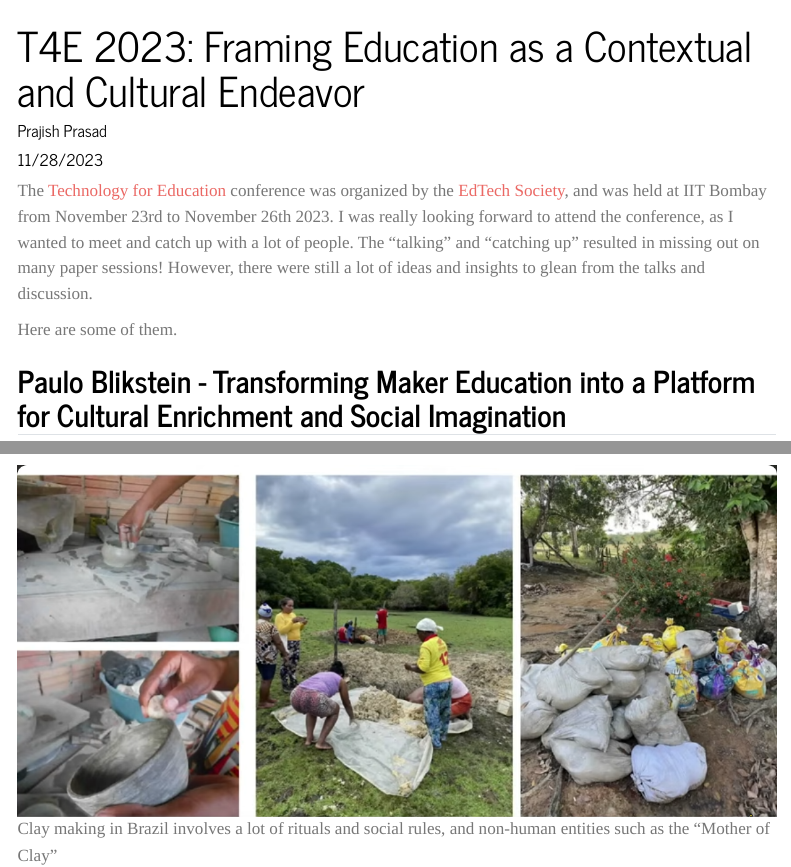
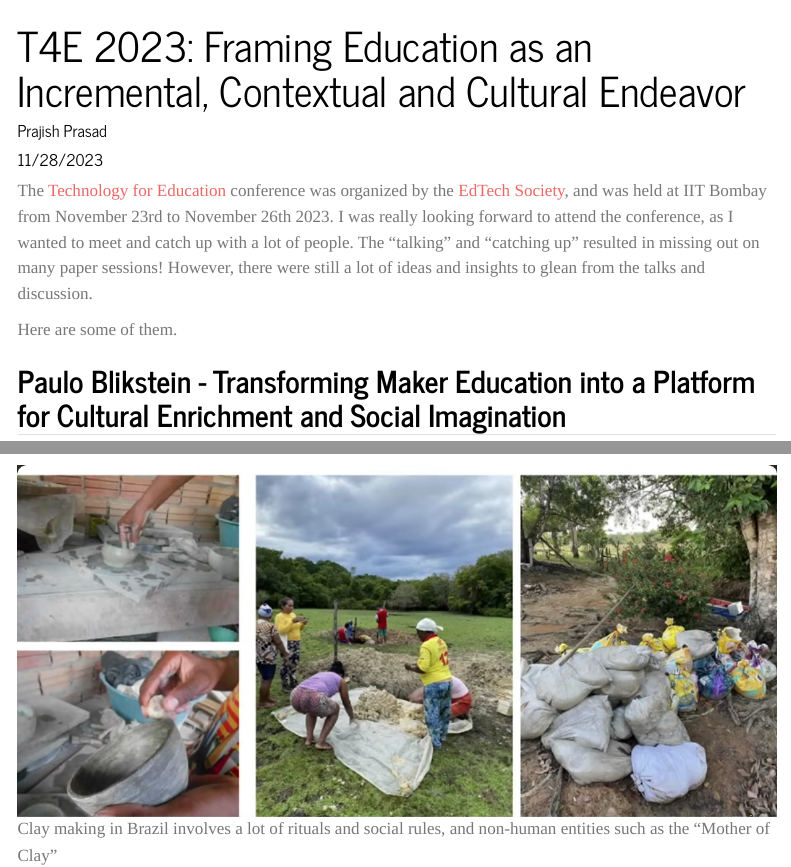
Before and after one commit to prajishprasad/prajishprasad.github.io, a Quarto document (posts/t4e_2023/index.qmd): the page in a window 1100 px wide, from its top, and a second part further down, joined at a grey line. Rendered offline with R 4.5, knitr and Pandoc in place of Quarto, with nearby package versions; menus at the side of the page are left out.

Commit message:
Rectified title and image in t4e 2023 post

```diff
--- a/posts/t4e_2023/index.qmd
+++ b/posts/t4e_2023/index.qmd
@@ -1,5 +1,5 @@
 ---
-title: "T4E 2023: Framing Education as a Contextual and Cultural Endeavor"
+title: "T4E 2023: Framing Education as an Incremental, Contextual and Cultural Endeavor"
 description: ""
 author: "Prajish Prasad"
 date: "11/28/2023"
```
Also changed, not shown: posts/t4e_2023/kiln_making_cookies_paulo.png.
